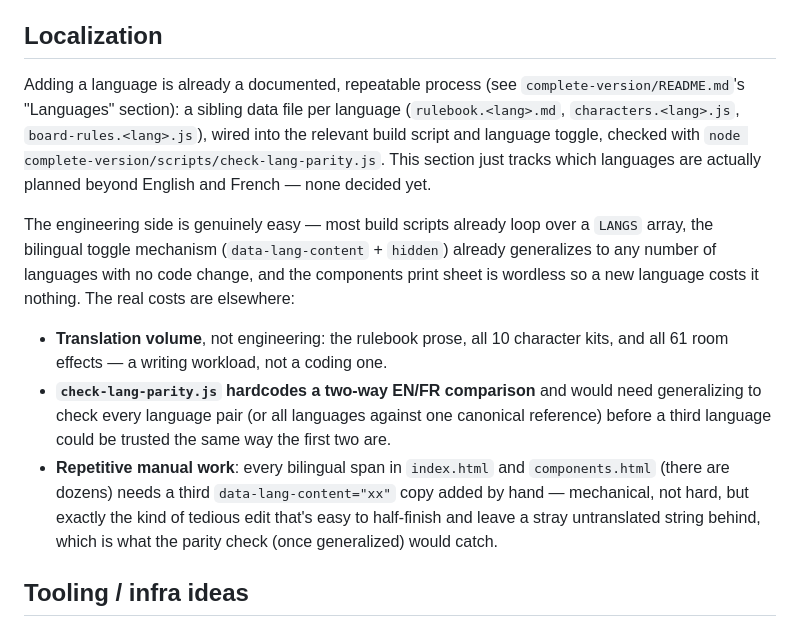
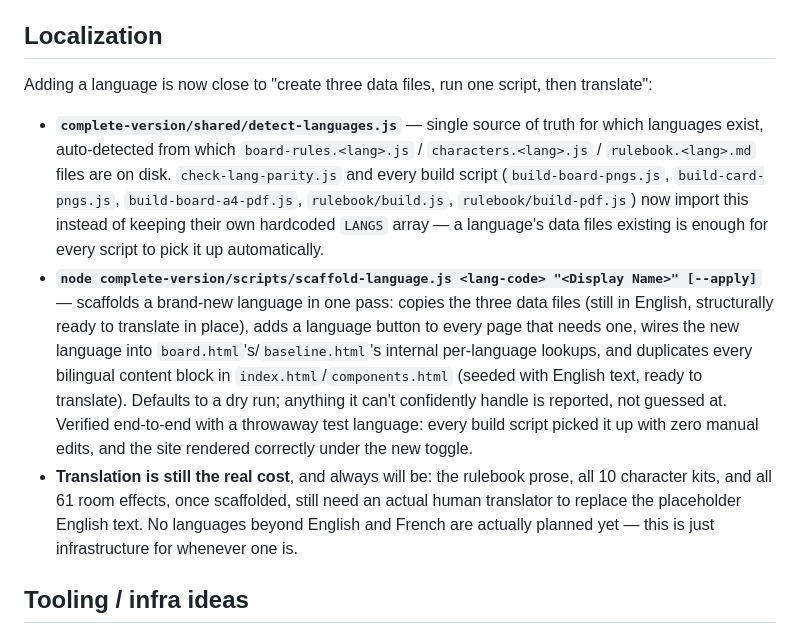
Before and after one commit to SwagPolice/titine-quest-the-game, a Markdown page: ROADMAP.md, the part around the change. Drawn GitHub-style.

Commit message:
Update roadmap: language tooling done, localization mostly de-risked
Reflects the new detect-languages.js / scaffold-language.js work —
adding a language is now close to "create three data files, run one
script, then translate" instead of hunting through eight files by
hand. Translation volume remains the one real, irreducible cost.

Co-Authored-By: Claude Sonnet 5 <noreply@anthropic.com>

```diff
--- a/ROADMAP.md
+++ b/ROADMAP.md
@@ -23,12 +23,11 @@ Currently just a design concept — `quick-version/README.md` describes a smalle
 
 ## Localization
 
-Adding a language is already a documented, repeatable process (see `complete-version/README.md`'s "Languages" section): a sibling data file per language (`rulebook.<lang>.md`, `characters.<lang>.js`, `board-rules.<lang>.js`), wired into the relevant build script and language toggle, checked with `node complete-version/scripts/check-lang-parity.js`. This section just tracks which languages are actually planned beyond English and French — none decided yet.
+Adding a language is now close to "create three data files, run one script, then translate":
 
-The engineering side is genuinely easy — most build scripts already loop over a `LANGS` array, the bilingual toggle mechanism (`data-lang-content` + `hidden`) already generalizes to any number of languages with no code change, and the components print sheet is wordless so a new language costs it nothing. The real costs are elsewhere:
-- **Translation volume**, not engineering: the rulebook prose, all 10 character kits, and all 61 room effects — a writing workload, not a coding one.
-- **`check-lang-parity.js` hardcodes a two-way EN/FR comparison** and would need generalizing to check every language pair (or all languages against one canonical reference) before a third language could be trusted the same way the first two are.
-- **Repetitive manual work**: every bilingual span in `index.html` and `components.html` (there are dozens) needs a third `data-lang-content="xx"` copy added by hand — mechanical, not hard, but exactly the kind of tedious edit that's easy to half-finish and leave a stray untranslated string behind, which is what the parity check (once generalized) would catch.
+- **`complete-version/shared/detect-languages.js`** — single source of truth for which languages exist, auto-detected from which `board-rules.<lang>.js` / `characters.<lang>.js` / `rulebook.<lang>.md` files are on disk. `check-lang-parity.js` and every build script (`build-board-pngs.js`, `build-card-pngs.js`, `build-board-a4-pdf.js`, `rulebook/build.js`, `rulebook/build-pdf.js`) now import this instead of keeping their own hardcoded `LANGS` array — a language's data files existing is enough for every script to pick it up automatically.
+- **`node complete-version/scripts/scaffold-language.js <lang-code> "<Display Name>" [--apply]`** — scaffolds a brand-new language in one pass: copies the three data files (still in English, structurally ready to translate in place), adds a language button to every page that needs one, wires the new language into `board.html`'s/`baseline.html`'s internal per-language lookups, and duplicates every bilingual content block in `index.html`/`components.html` (seeded with English text, ready to translate). Defaults to a dry run; anything it can't confidently handle is reported, not guessed at. Verified end-to-end with a throwaway test language: every build script picked it up with zero manual edits, and the site rendered correctly under the new toggle.
+- **Translation is still the real cost**, and always will be: the rulebook prose, all 10 character kits, and all 61 room effects, once scaffolded, still need an actual human translator to replace the placeholder English text. No languages beyond English and French are actually planned yet — this is just infrastructure for whenever one is.
 
 ## Tooling / infra ideas
 
```
